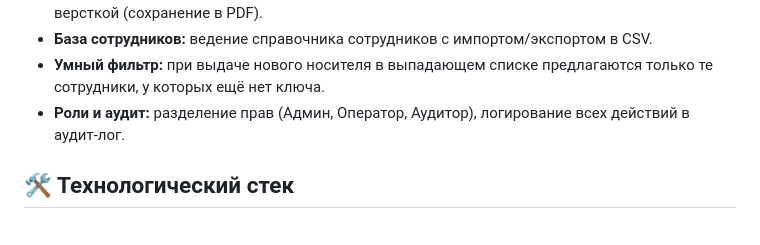
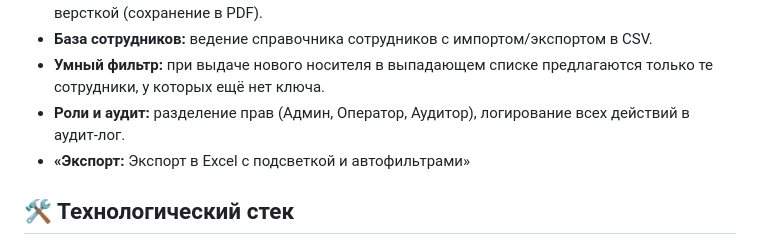
Before and after one commit to semsanito81-design/key-journal, a Markdown page: README.md, the part around the change. Drawn GitHub-style.

Commit message:
Добавлен экспорт в форматированный Excel (с подсветкой статусов)

```diff
--- a/README.md
+++ b/README.md
@@ -13,6 +13,7 @@
 - **База сотрудников:** ведение справочника сотрудников с импортом/экспортом в CSV.
 - **Умный фильтр:** при выдаче нового носителя в выпадающем списке предлагаются только те сотрудники, у которых ещё нет ключа.
 - **Роли и аудит:** разделение прав (Админ, Оператор, Аудитор), логирование всех действий в аудит-лог.
+- **«Экспорт:** Экспорт в Excel с подсветкой и автофильтрами»
 
 ## 🛠 Технологический стек
 
```
